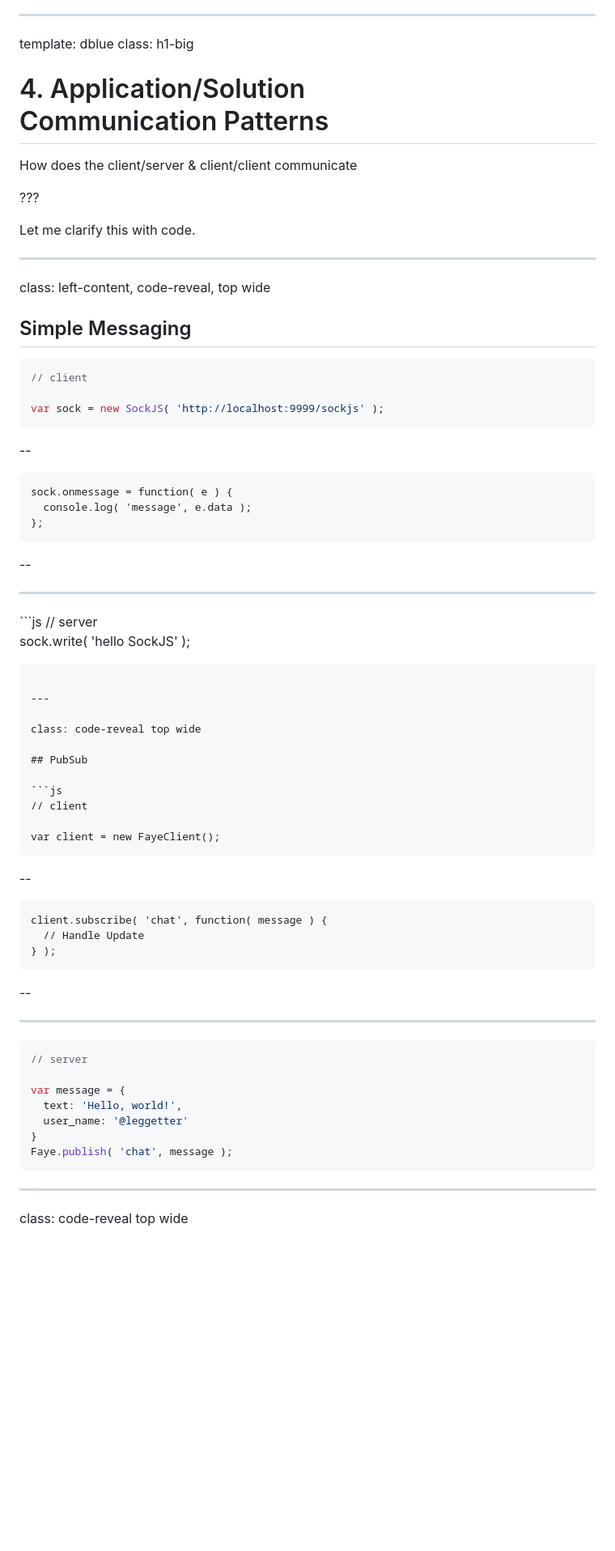
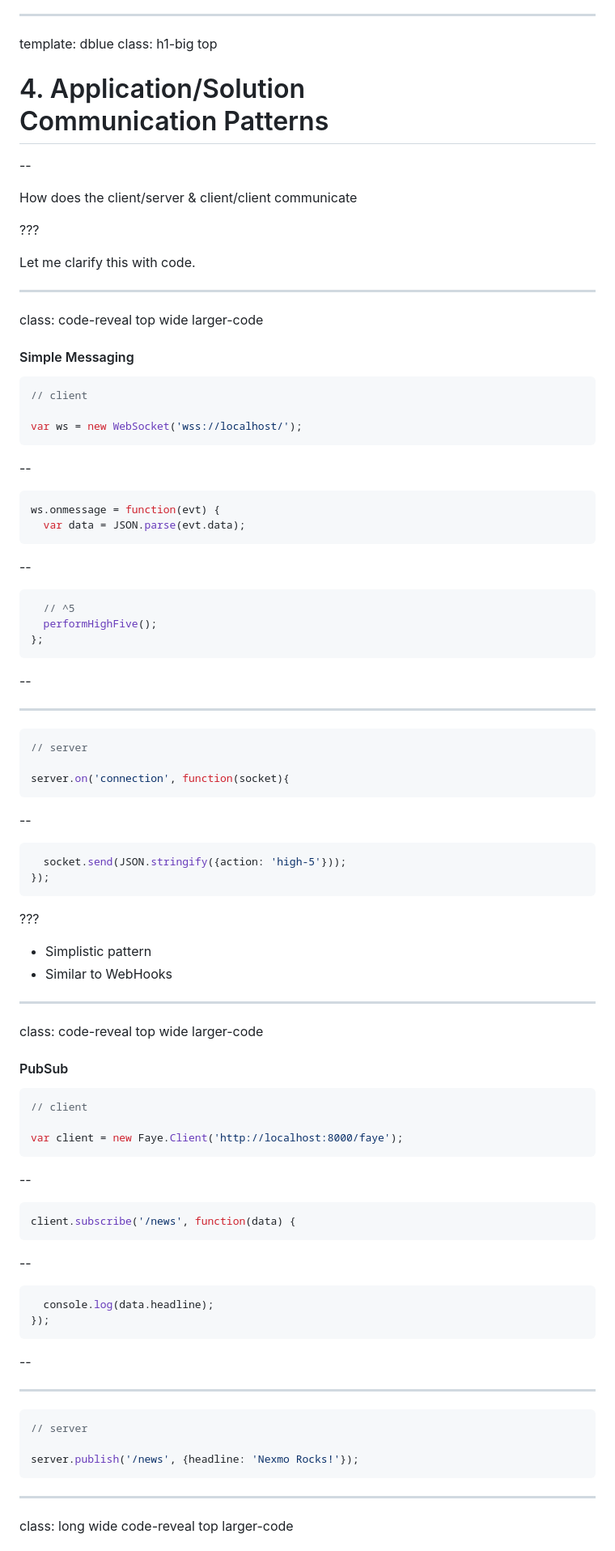
Before and after one commit to GATEJECA/realtime-php, a Markdown page: slides.md, the part around the change printed below. Shown: that part at 81% size. GitHub-like rendering; blank space fills up the shorter version.

````diff
--- a/slides.md
+++ b/slides.md
@@ -297,9 +297,11 @@ background-image: url(./img/windows-apple-android.jpg)
 ---
 
 template: dblue
-class: h1-big
+class: h1-big top
 
 # 4. Application/Solution<br />Communication Patterns
+
+--
 
 How does the client/server &amp; client/client communicate
 
@@ -309,47 +311,65 @@ Let me clarify this with code.
 
 ---
 
-class: left-content, code-reveal, top wide
+class: code-reveal top wide larger-code
 
-## Simple Messaging
+#### Simple Messaging
 
 ```js
 // client
 
-var sock = new SockJS( 'http://localhost:9999/sockjs' );
+var ws = new WebSocket('wss://localhost/');
+```
+--
+```js
+ws.onmessage = function(evt) {
+  var data = JSON.parse(evt.data);
+```
+--
+```js
+  // ^5
+  performHighFive();
+};
 ```
 --
 
-```
-sock.onmessage = function( e ) {
-  console.log( 'message', e.data );
-};
-```
---
 <hr />
+
 ```js
 // server
 
-sock.write( 'hello SockJS' );
+server.on('connection', function(socket){
 ```
+--
+```js
+  socket.send(JSON.stringify({action: 'high-5'}));
+});
+```
+
+???
+
+* Simplistic pattern
+* Similar to WebHooks
 
 ---
 
-class: code-reveal top wide
+class: code-reveal top wide larger-code
 
-## PubSub
+#### PubSub
 
 ```js
 // client
 
-var client = new FayeClient();
+var client = new Faye.Client('http://localhost:8000/faye');
 ```
 --
-
+```js
+client.subscribe('/news', function(data) {
 ```
-client.subscribe( 'chat', function( message ) {
-  // Handle Update
-} );
+--
+```js
+  console.log(data.headline);
+});
 ```
 --
 <hr />
@@ -357,14 +377,10 @@ client.subscribe( 'chat', function( message ) {
 ```js
 // server
 
-var message = {
-  text: 'Hello, world!',
-  user_name: '@leggetter'
-}
-Faye.publish( 'chat', message );
+server.publish('/news', {headline: 'Nexmo Rocks!'});
 ```
 
 ---
 
-class: code-reveal top wide
+class: long wide code-reveal top larger-code
 
````
Also changed, not shown: other parts of slides.md (+98 -77 lines), img/cloudconf-2015.png (added), img/cloudconf.png (added), img/slack.png (added), img/twitter-notifications.gif (added), 2 other files.
